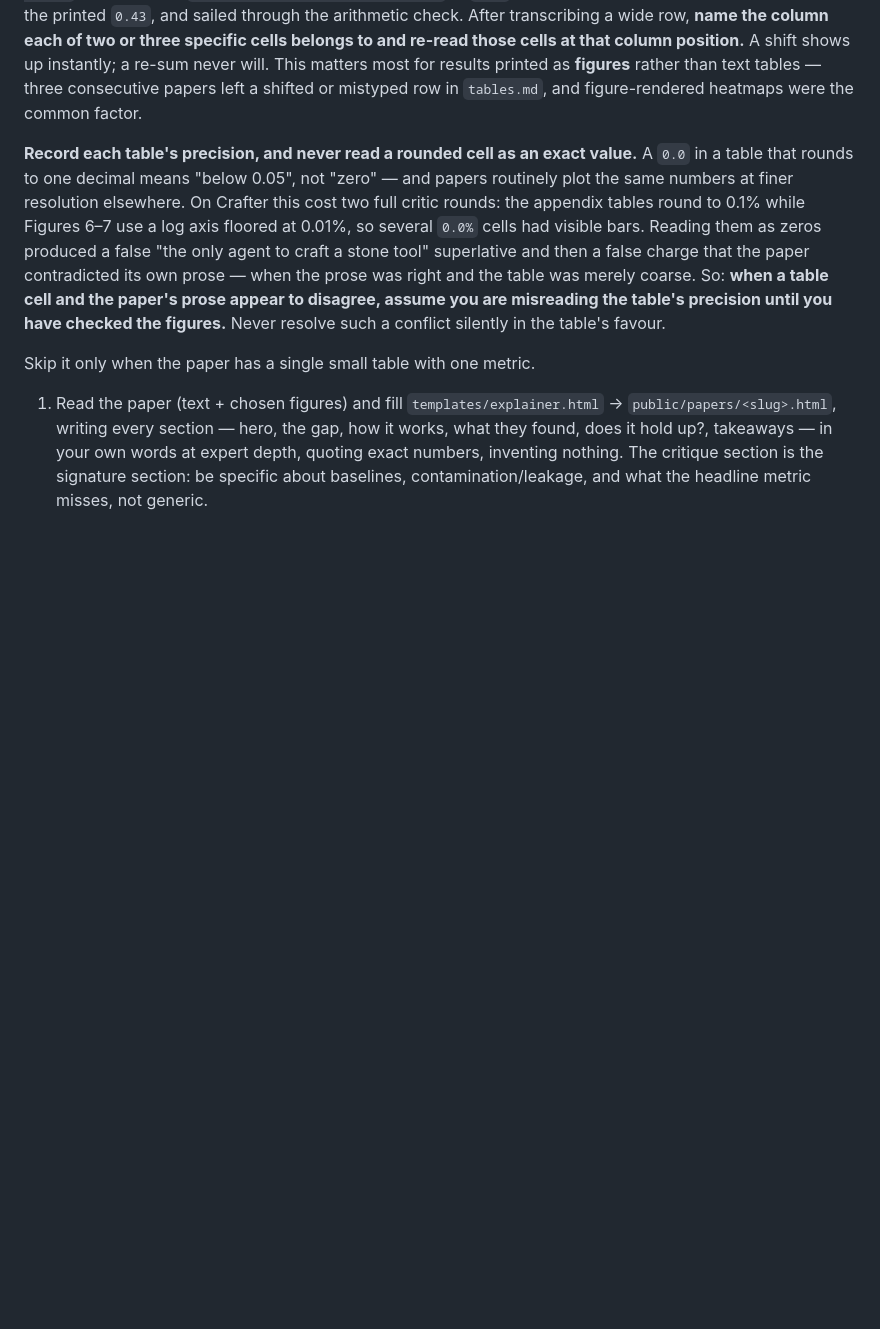
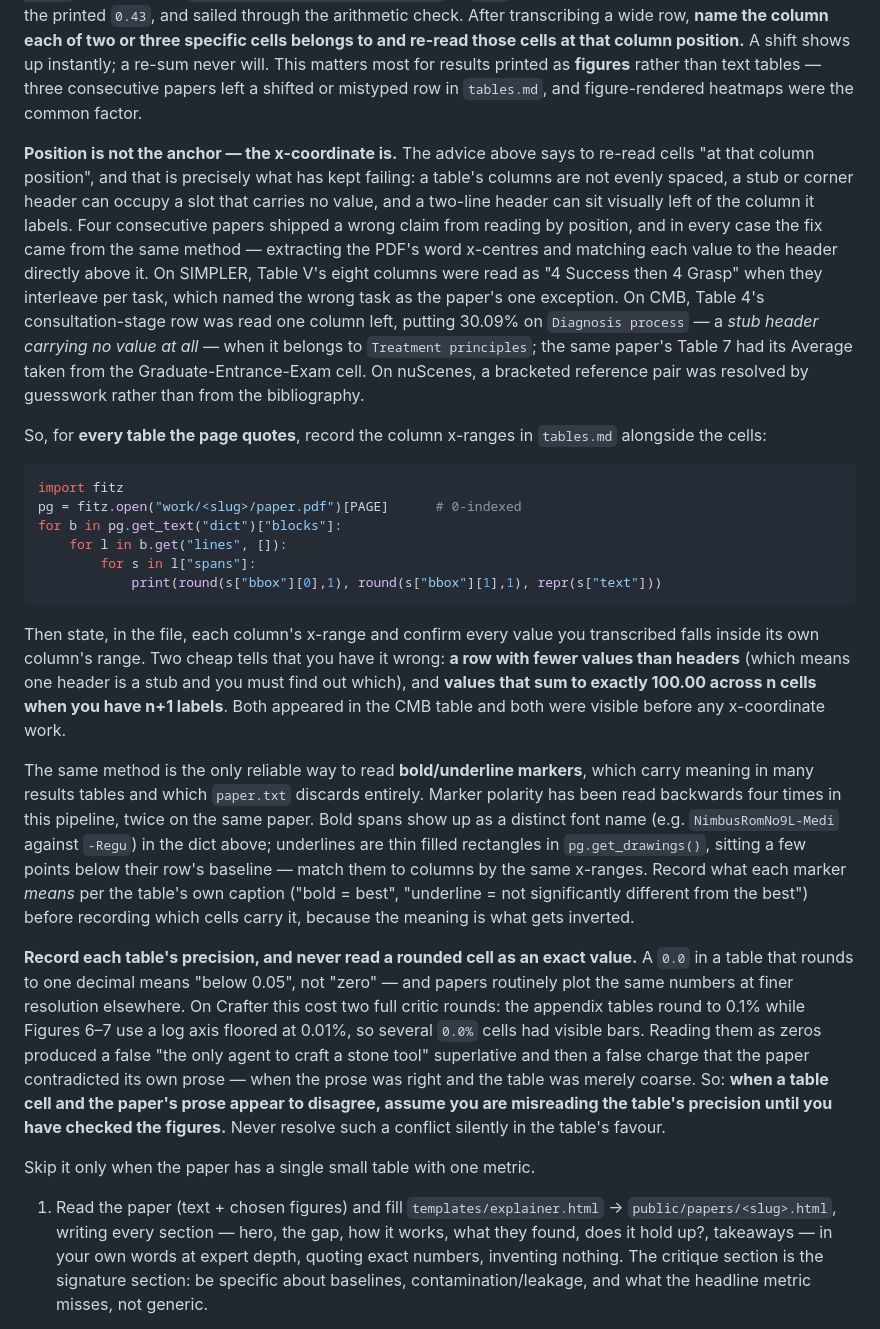
Before and after one commit to yidarvin/darvinyi-litsearch, a Markdown page: .claude/agents/paper-builder.md, the part around the change. Drawn GitHub-style; blank space fills up the shorter version.

Commit message:
paper-builder: anchor table reads on PDF x-coordinates, not column position
Reading a table cell by its position in the row has now produced a wrong
claim on four consecutive papers, and in every case the fix came from the
same method: extract the PDF's word x-centres and match each value to the
header directly above it.

The agent file already warned about row shifts, but its remedy was to
"re-read those cells at that column position" -- which is the failing
method, not the fix. Columns are not evenly spaced, a stub or corner
header can occupy a slot carrying no value, and a two-line header can sit
visually left of the column it labels.

The four cases, all now cited in the file:
- SIMPLER: Table V's eight columns read as "4 Success then 4 Grasp" when
  they interleave per task, which named the wrong exception task.
- CMB: Table 4's row read one column left, putting 30.09% on a stub
  header that carries no value; Table 7's Average taken from the
  Graduate-Entrance-Exam cell.
- nuScenes: a bracketed reference pair resolved by guesswork rather than
  from the bibliography.

Adds the PyMuPDF snippet for dumping span x-positions, requires column
x-ranges to be recorded in tables.md for any table the page quotes, and
names two tells that need no tooling at all -- a row with fewer values
than headers, and n values summing to exactly 100.00 against n+1 labels.
Both were visible in the CMB table before any x-coordinate work.

Extends the same method to bold/underline markers, whose polarity has
been read backwards four times (twice on one paper) and which paper.txt
discards: bold is a distinct font name, underlines are thin filled rects
in get_drawings(). Requires recording what a marker *means* per the
table's own caption before recording which cells carry it, since the
meaning is what gets inverted.

Co-Authored-By: Claude Opus 4.8 <noreply@anthropic.com>

````diff
--- a/.claude/agents/paper-builder.md
+++ b/.claude/agents/paper-builder.md
@@ -157,6 +157,55 @@ actually uses. → `set-step draft`
    **figures** rather than text tables — three consecutive papers left a
    shifted or mistyped row in `tables.md`, and figure-rendered heatmaps
    were the common factor.
+
+   **Position is not the anchor — the x-coordinate is.** The advice above
+   says to re-read cells "at that column position", and that is precisely
+   what has kept failing: a table's columns are not evenly spaced, a stub
+   or corner header can occupy a slot that carries no value, and a
+   two-line header can sit visually left of the column it labels. Four
+   consecutive papers shipped a wrong claim from reading by position, and
+   in every case the fix came from the same method — extracting the PDF's
+   word x-centres and matching each value to the header directly above it.
+   On SIMPLER, Table V's eight columns were read as "4 Success then 4
+   Grasp" when they interleave per task, which named the wrong task as the
+   paper's one exception. On CMB, Table 4's consultation-stage row was read
+   one column left, putting 30.09% on `Diagnosis process` — a *stub header
+   carrying no value at all* — when it belongs to `Treatment principles`;
+   the same paper's Table 7 had its Average taken from the
+   Graduate-Entrance-Exam cell. On nuScenes, a bracketed reference pair was
+   resolved by guesswork rather than from the bibliography.
+
+   So, for **every table the page quotes**, record the column x-ranges in
+   `tables.md` alongside the cells:
+
+   ```python
+   import fitz
+   pg = fitz.open("work/<slug>/paper.pdf")[PAGE]      # 0-indexed
+   for b in pg.get_text("dict")["blocks"]:
+       for l in b.get("lines", []):
+           for s in l["spans"]:
+               print(round(s["bbox"][0],1), round(s["bbox"][1],1), repr(s["text"]))
+   ```
+
+   Then state, in the file, each column's x-range and confirm every value
+   you transcribed falls inside its own column's range. Two cheap tells
+   that you have it wrong: **a row with fewer values than headers** (which
+   means one header is a stub and you must find out which), and **values
+   that sum to exactly 100.00 across n cells when you have n+1 labels**.
+   Both appeared in the CMB table and both were visible before any
+   x-coordinate work.
+
+   The same method is the only reliable way to read **bold/underline
+   markers**, which carry meaning in many results tables and which
+   `paper.txt` discards entirely. Marker polarity has been read backwards
+   four times in this pipeline, twice on the same paper. Bold spans show up
+   as a distinct font name (e.g. `NimbusRomNo9L-Medi` against `-Regu`) in
+   the dict above; underlines are thin filled rectangles in
+   `pg.get_drawings()`, sitting a few points below their row's baseline —
+   match them to columns by the same x-ranges. Record what each marker
+   *means* per the table's own caption ("bold = best", "underline = not
+   significantly different from the best") before recording which cells
+   carry it, because the meaning is what gets inverted.
 
    **Record each table's precision, and never read a rounded cell as an
    exact value.** A `0.0` in a table that rounds to one decimal means
````
